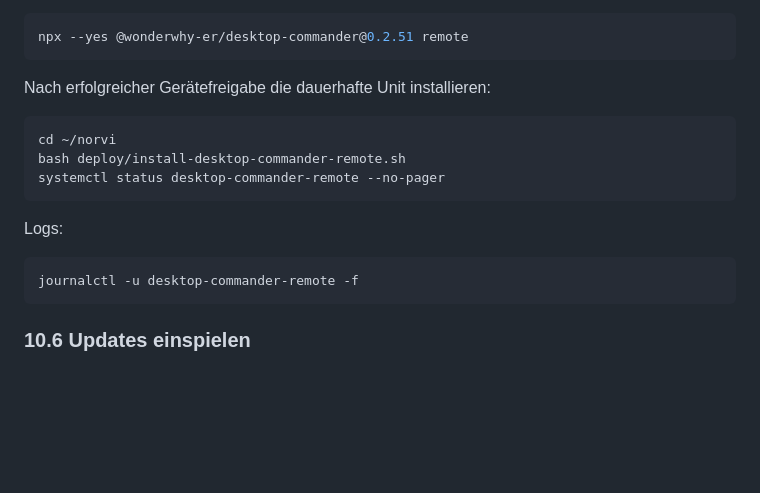
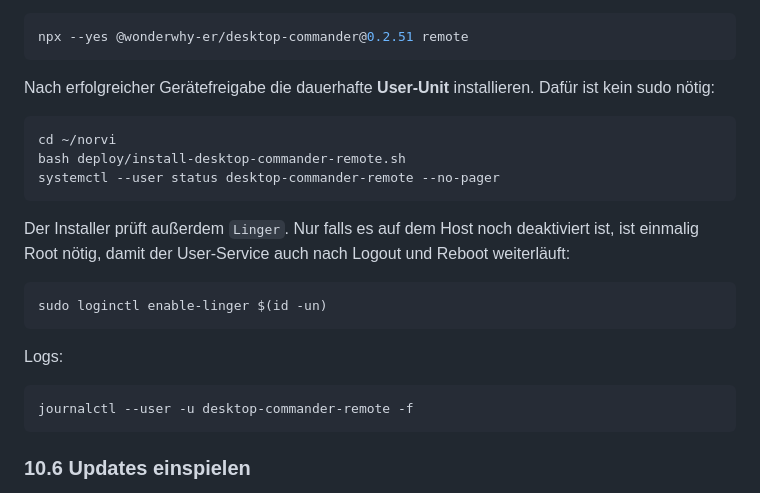
Before and after one commit to tomgeiersberger-arch/Norvi, a Markdown page: README.md, the part around the change. GitHub-like rendering; blank space fills up the shorter version.

Commit message:
docs: describe persistent user remote service

````diff
--- a/README.md
+++ b/README.md
@@ -429,18 +429,26 @@ Zuerst einmal interaktiv autorisieren:
 npx --yes @wonderwhy-er/desktop-commander@0.2.51 remote
 ```
 
-Nach erfolgreicher Gerätefreigabe die dauerhafte Unit installieren:
+Nach erfolgreicher Gerätefreigabe die dauerhafte **User-Unit** installieren. Dafür ist kein
+sudo nötig:
 
 ```bash
 cd ~/norvi
 bash deploy/install-desktop-commander-remote.sh
-systemctl status desktop-commander-remote --no-pager
+systemctl --user status desktop-commander-remote --no-pager
+```
+
+Der Installer prüft außerdem `Linger`. Nur falls es auf dem Host noch deaktiviert ist, ist
+einmalig Root nötig, damit der User-Service auch nach Logout und Reboot weiterläuft:
+
+```bash
+sudo loginctl enable-linger $(id -un)
 ```
 
 Logs:
 
 ```bash
-journalctl -u desktop-commander-remote -f
+journalctl --user -u desktop-commander-remote -f
 ```
 
 ### 10.6 Updates einspielen
````
